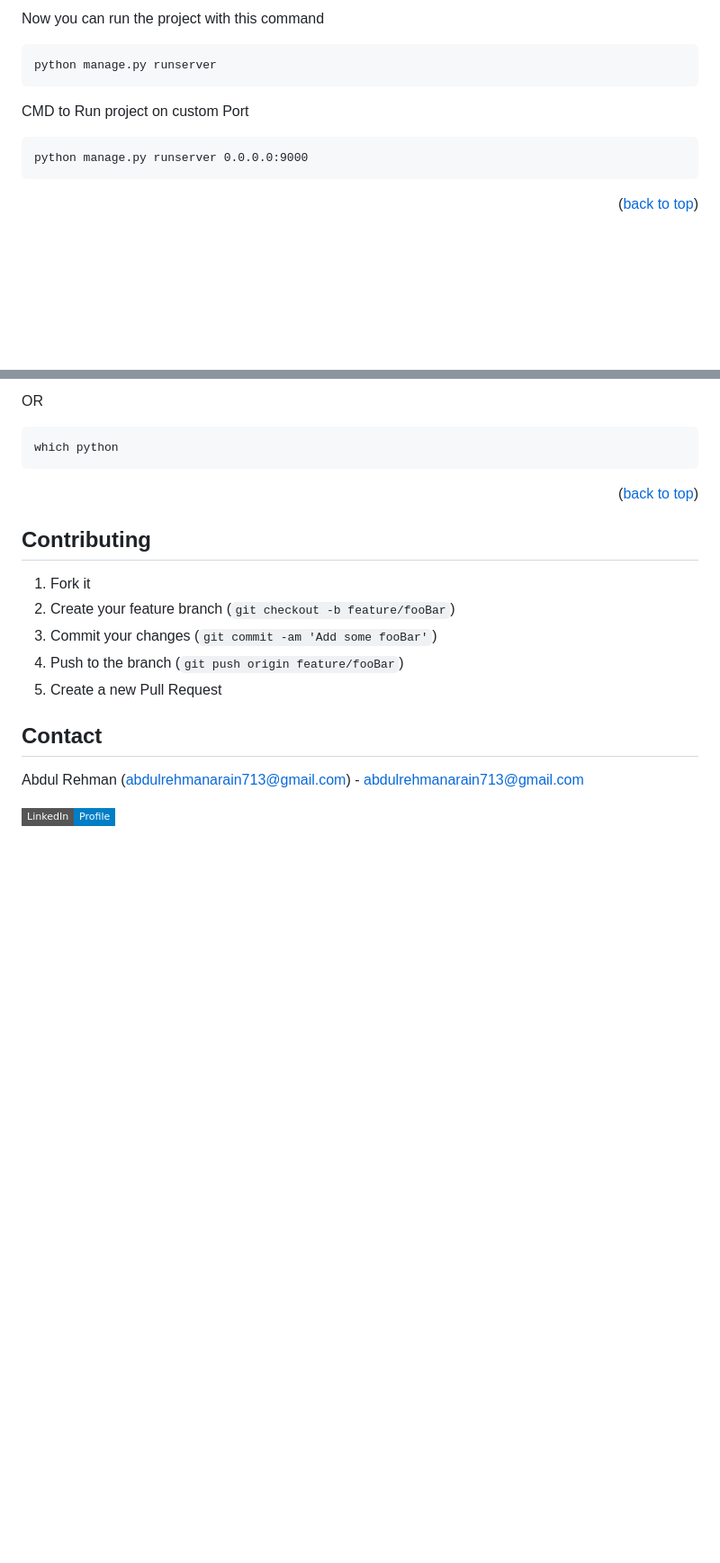
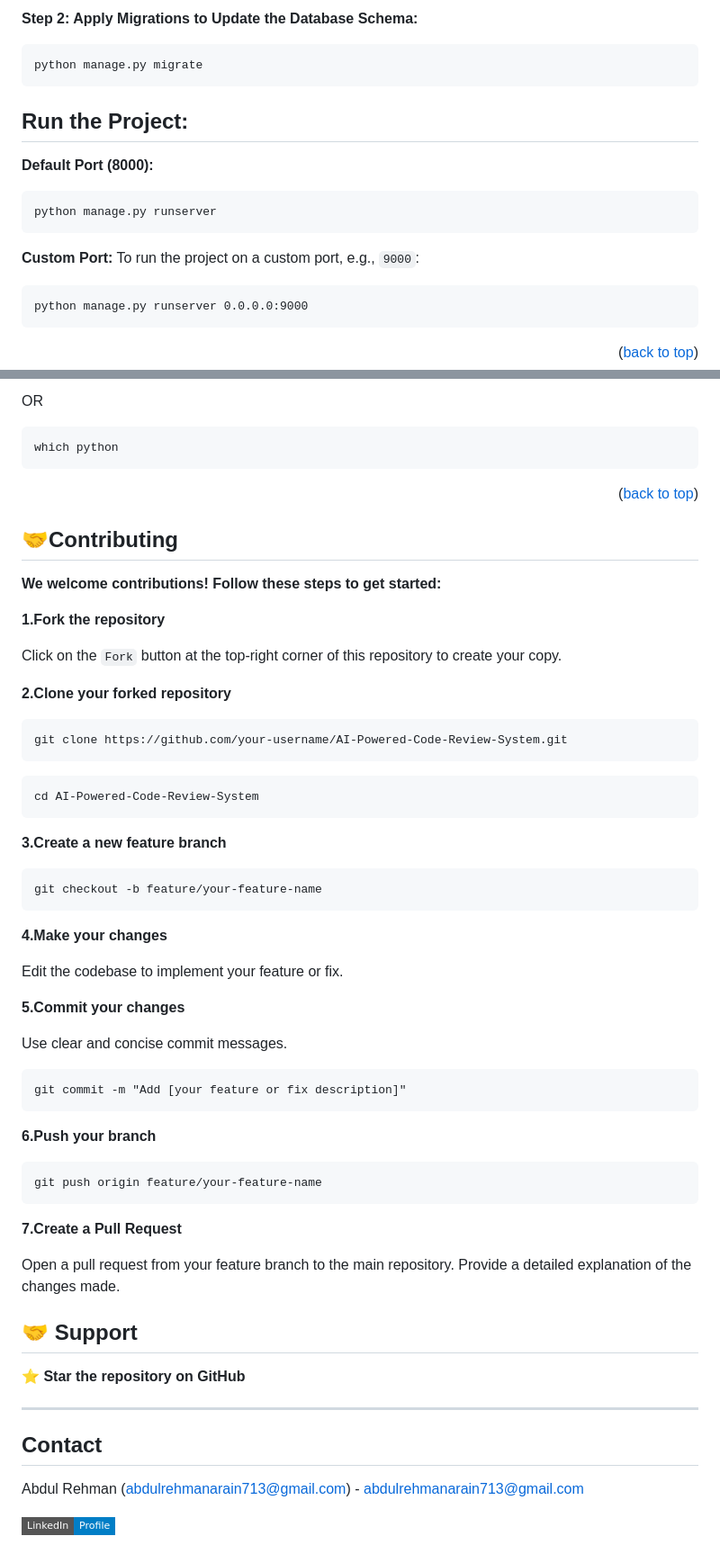
Before and after one commit to AbRehmansaif/AI-Powered-Code-Review-System, a Markdown page: README.md, 2 parts joined by grey strips. Shown at 90% size. GitHub-like rendering; badges without logos; blank space fills up the shorter version.

````diff
--- a/README.md
+++ b/README.md
@@ -75,10 +74,16 @@ pip install -r requirements.txt
 
-Now you can run the project with this command
+**Step 2: Apply Migrations to Update the Database Schema:**
+```
+python manage.py migrate
+```
 
+## Run the Project:
+**Default Port (8000):**
 ```
 python manage.py runserver
 ```
-CMD to Run project on custom Port
+**Custom Port:**
+To run the project on a custom port, e.g., `9000`:
 
 ```
 python manage.py runserver 0.0.0.0:9000
@@ -102,13 +107,47 @@ which python
 
 <p align="right">(<a href="#readme-top">back to top</a>)</p>
 
-## Contributing
+## 🤝Contributing
+**We welcome contributions! Follow these steps to get started:**
 
-1. Fork it
-2. Create your feature branch (`git checkout -b feature/fooBar`)
-3. Commit your changes (`git commit -am 'Add some fooBar'`)
-4. Push to the branch (`git push origin feature/fooBar`)
-5. Create a new Pull Request
+**1.Fork the repository**
+
+Click on the `Fork` button at the top-right corner of this repository to create your copy.
+
+**2.Clone your forked repository**
+```
+git clone https://github.com/your-username/AI-Powered-Code-Review-System.git
+```
+```
+cd AI-Powered-Code-Review-System
+```
+**3.Create a new feature branch**
+```
+git checkout -b feature/your-feature-name
+```
+**4.Make your changes**
+
+Edit the codebase to implement your feature or fix.
+
+**5.Commit your changes**
+
+Use clear and concise commit messages.
+```
+git commit -m "Add [your feature or fix description]"
+```
+**6.Push your branch**
+```
+git push origin feature/your-feature-name
+```
+**7.Create a Pull Request**
+
+Open a pull request from your feature branch to the main repository. Provide a detailed explanation of the changes made.
+
+## 🤝 Support
+
+**⭐ Star the repository on GitHub**
+
+---
 
 ## Contact
 
````
Also changed, not shown: other parts of README.md (+23 -24 lines).
